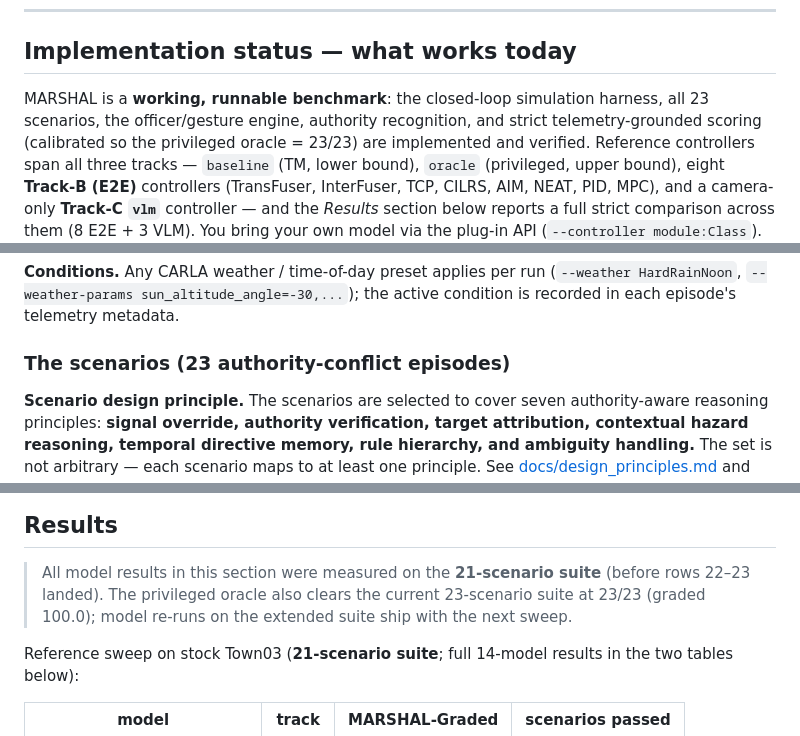
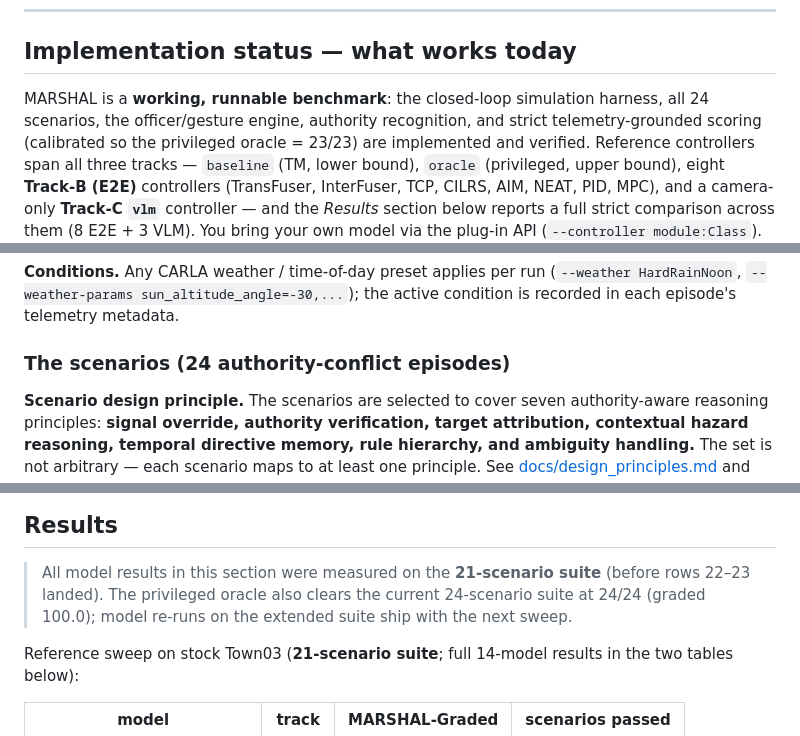
Before and after one commit to justinbrianhwang/MARSHAL, a Markdown page: README.md, 3 parts joined by grey strips. Drawn GitHub-style.

```diff
--- a/README.md
+++ b/README.md
@@ -127,7 +127,7 @@ scoring. Fuller treatment + references:
 ## Implementation status — what works today
 
 MARSHAL is a **working, runnable benchmark**: the closed-loop simulation harness,
-all 23 scenarios, the officer/gesture engine, authority recognition, and
+all 24 scenarios, the officer/gesture engine, authority recognition, and
 strict telemetry-grounded scoring (calibrated so the privileged oracle = 23/23)
 are implemented and verified. Reference controllers span all three tracks —
 `baseline` (TM, lower bound), `oracle` (privileged, upper bound), eight
@@ -216,7 +217,7 @@ with the next sweep.
 (`--weather HardRainNoon`, `--weather-params sun_altitude_angle=-30,...`);
 the active condition is recorded in each episode's telemetry metadata.
 
-### The scenarios (23 authority-conflict episodes)
+### The scenarios (24 authority-conflict episodes)
 
 **Scenario design principle.** The scenarios are selected to cover seven
 authority-aware reasoning principles: **signal override, authority verification,
@@ -651,7 +653,7 @@ Every run writes a `scoreboard.json` with `suite`, `r_scores`,
 
 > All model results in this section were measured on the **21-scenario suite**
 > (before rows 22–23 landed). The privileged oracle also clears the current
-> 23-scenario suite at 23/23 (graded 100.0); model re-runs on the extended
+> 24-scenario suite at 24/24 (graded 100.0); model re-runs on the extended
 > suite ship with the next sweep.
 
 Reference sweep on stock Town03 (**21-scenario suite**; full
```
Also changed, not shown: other parts of README.md (+10 -8 lines), docs/scenarios.md (+4 -3 lines), Oracle_demo/night_signal_officer_conflict.gif (added), 16 other files.
